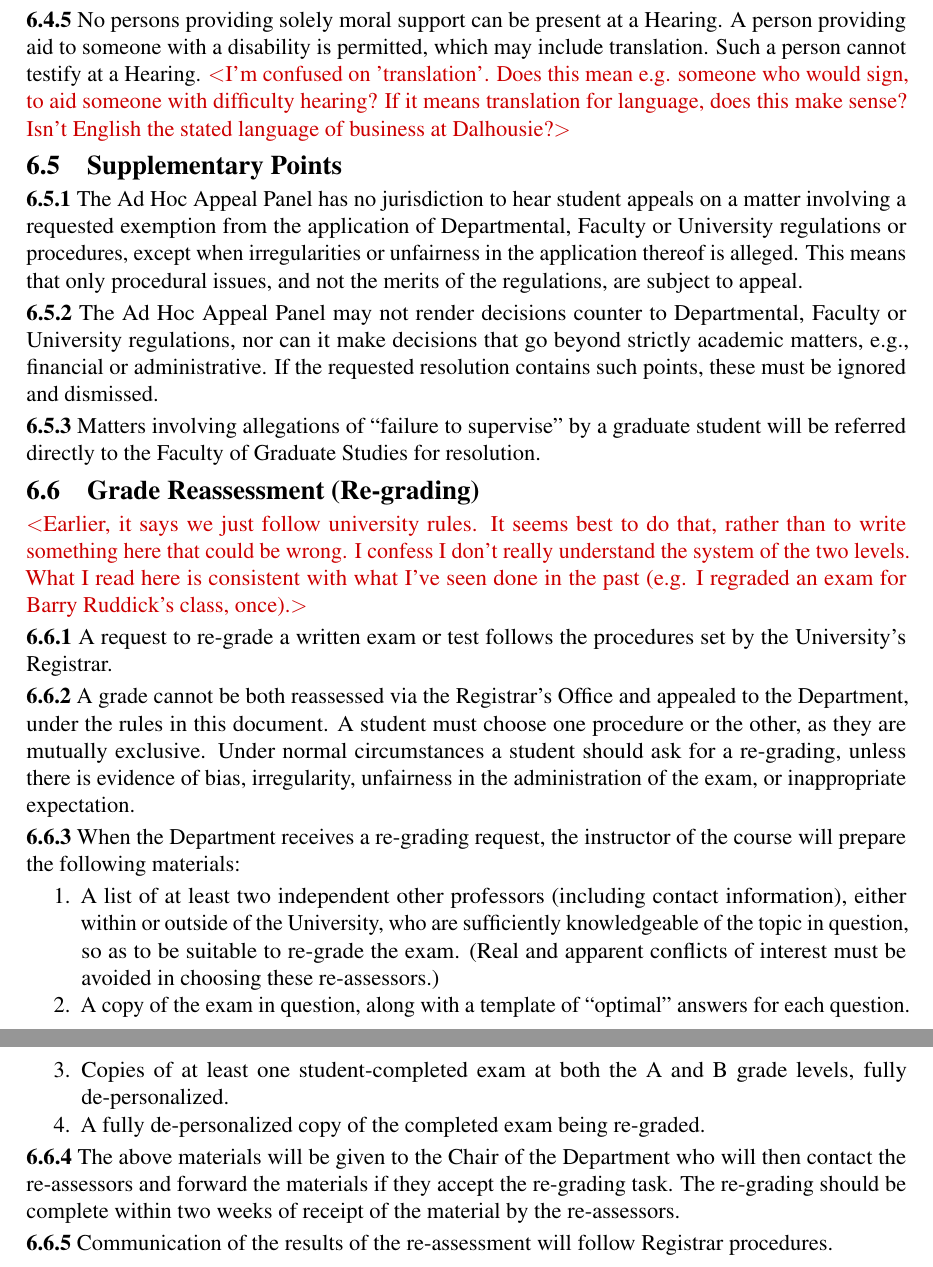
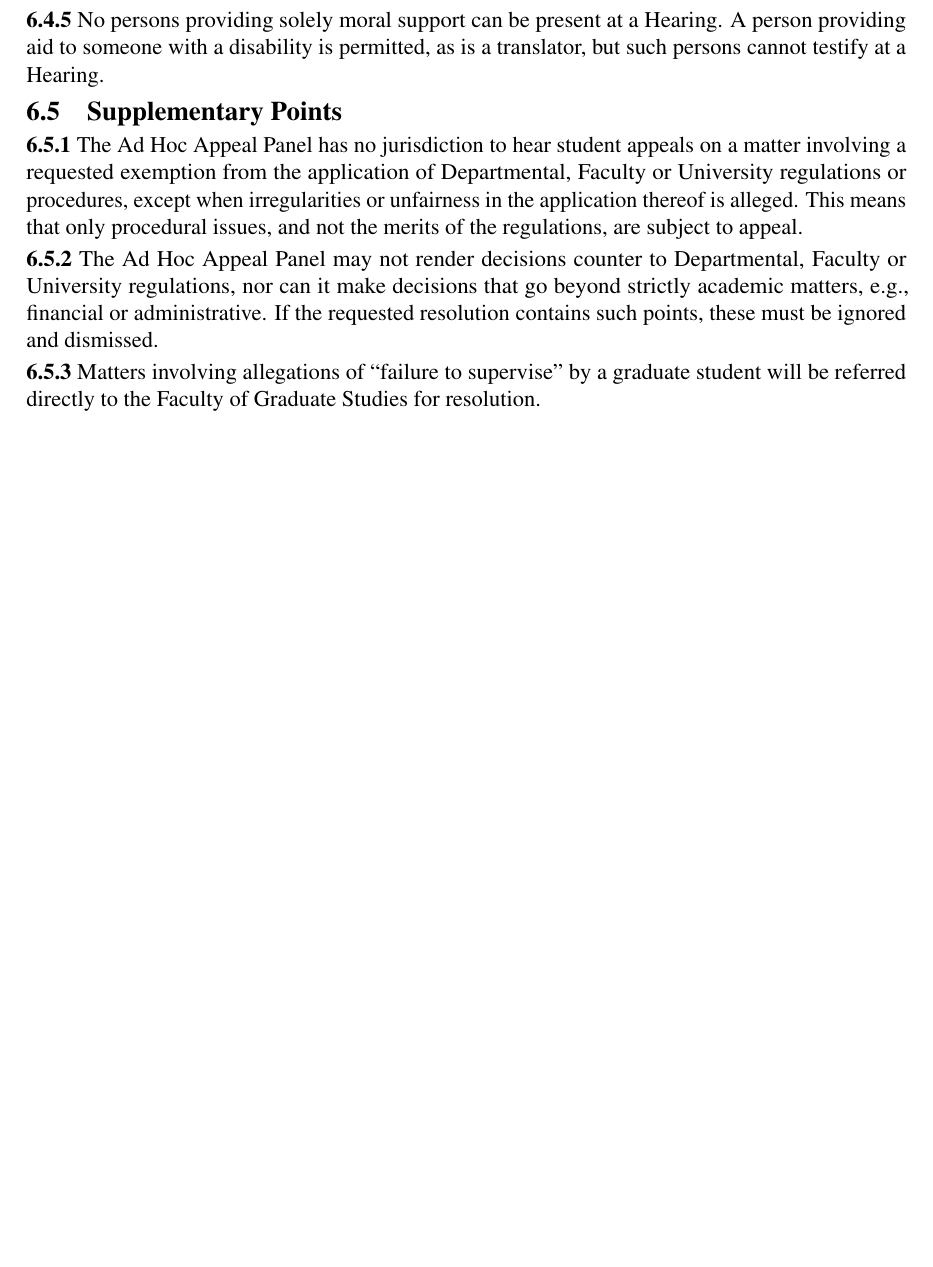
Before and after one commit to dankelley/oce_handbook, a LaTeX document (oce_handbook.tex, which reads appeals.tex): two parts of pages 22 and 23 of 24 before the commit and part of page 22 of 23 after it, the two joined at a grey line, cut so that both start at the same text, the shorter picture padded with empty space. Compiled offline with pdfLaTeX.

Commit message:
appeals edited (per disc with BB)

```diff
--- a/appeals.tex
+++ b/appeals.tex
@@ -211,12 +206,8 @@ significance to the Hearing.  The Chair of the Panel will then inform the other
 party of the witness(es).
 
 \npara{5} No persons providing solely moral support can be present at a
-Hearing.  A person providing aid to someone with a disability is permitted,
-which may include translation.  Such a person cannot testify at a Hearing.
-\fixme{I'm confused on 'translation'. Does this mean e.g. someone who would
-sign, to aid someone with difficulty hearing? If it means translation for
-language, does this make sense? Isn't English the stated language of business
-at Dalhousie?}
+Hearing.  A person providing aid to someone with a disability is permitted, as
+is a translator, but such persons cannot testify at a Hearing.
 
 
 \subsection{Supplementary Points}
@@ -238,49 +229,50 @@ graduate student will be referred directly to the Faculty of Graduate Studies
 for resolution.
 
 
-\subsection{\label{sec:grade_reassessment}Grade Reassessment (Re-grading)}
-
-\fixme{Earlier, it says we just follow university rules. It seems best to do
-that, rather than to write something here that could be wrong. I confess I
-don't really understand the system of the two levels. What I read here is
-consistent with what I've seen done in the past (e.g. I regraded an exam for
-Barry Ruddick's class, once).}
-
-\npara{1} A request to re-grade a written exam or test follows the procedures
-set by the University's Registrar.
-
-\npara{2} A grade cannot be both reassessed via the Registrar's Office and
-appealed to the Department, under the rules in this document.  A student must
-choose one procedure or the other, as they are mutually exclusive.  Under
-normal circumstances a student should ask for a re-grading, unless there is
-evidence of bias, irregularity, unfairness in the administration of the exam,
-or inappropriate expectation.
-
-\npara{3} When the Department receives a re-grading request, the instructor of
-the course will prepare the following materials:
-
-\begin{enumerate}
-
-\item  A list of at least two independent other professors (including contact
-information), either within or outside of the University, who are sufficiently
-knowledgeable of the topic in question, so as to be suitable to re-grade the
-exam.  (Real and apparent conflicts of interest must be avoided in choosing
-these re-assessors.)
-
-\item A copy of the exam in question, along with a template of ``optimal''
-    answers for each question.
-
-\item Copies of at least one student-completed exam at both the A and B grade
-levels, fully de-personalized.
-
-\item A fully de-personalized copy of the completed exam being re-graded.
-
-\end{enumerate}
-
-\npara{4} The above materials will be given to the Chair of the Department who
-will then contact the re-assessors and forward the materials if they accept the
-re-grading task.  The re-grading should be complete within two weeks of receipt
-of the material by the re-assessors.
-
-\npara{5} Communication of the results of the re-assessment will follow
-Registrar procedures.
+% \subsection{\label{sec:grade_reassessment}Grade Reassessment (Re-grading)}
+%
+% \fixme{Earlier, it says we just follow university rules. It seems best to do
+% that, rather than to write something here that could be wrong. I confess I
+% don't really understand the system of the two levels. What I read here is
+% consistent with what I've seen done in the past (e.g. I regraded an exam for
+% Barry Ruddick's class, once).}
+%
+% \npara{1} A request to re-grade a written exam or test follows the procedures
+% set by the University's Registrar.
+%
+% \npara{2} A grade cannot be both reassessed via the Registrar's Office and
+% appealed to the Department, under the rules in this document.  A student must
+% choose one procedure or the other, as they are mutually exclusive.  Under
+% normal circumstances a student should ask for a re-grading, unless there is
+% evidence of bias, irregularity, unfairness in the administration of the exam,
+% or inappropriate expectation.
+%
+% \npara{3} When the Department receives a re-grading request, the instructor of
+% the course will prepare the following materials:
+%
+% \begin{enumerate}
+%
+% \item  A list of at least two independent other professors (including contact
+% information), either within or outside of the University, who are sufficiently
+% knowledgeable of the topic in question, so as to be suitable to re-grade the
+% exam.  (Real and apparent conflicts of interest must be avoided in choosing
+% these re-assessors.)
+%
+% \item A copy of the exam in question, along with a template of ``optimal''
+%     answers for each question.
+%
+% \item Copies of at least one student-completed exam at both the A and B grade
+% levels, fully de-personalized.
+%
+% \item A fully de-personalized copy of the completed exam being re-graded.
+%
+% \end{enumerate}
+%
+% \npara{4} The above materials will be given to the Chair of the Department who
+% will then contact the re-assessors and forward the materials if they accept the
+% re-grading task.  The re-grading should be complete within two weeks of receipt
+% of the material by the re-assessors.
+%
+% \npara{5} Communication of the results of the re-assessment will follow
+% Registrar procedures.
+%
```
Also changed, not shown: appeals.tex (81 more changed lines).
